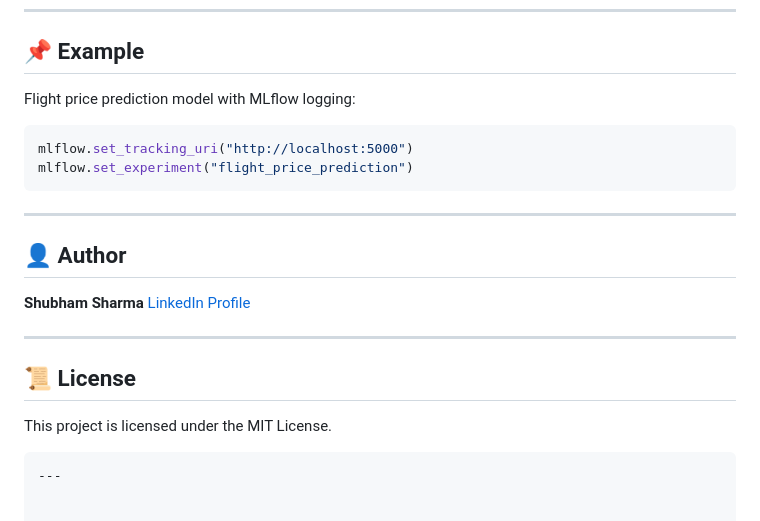
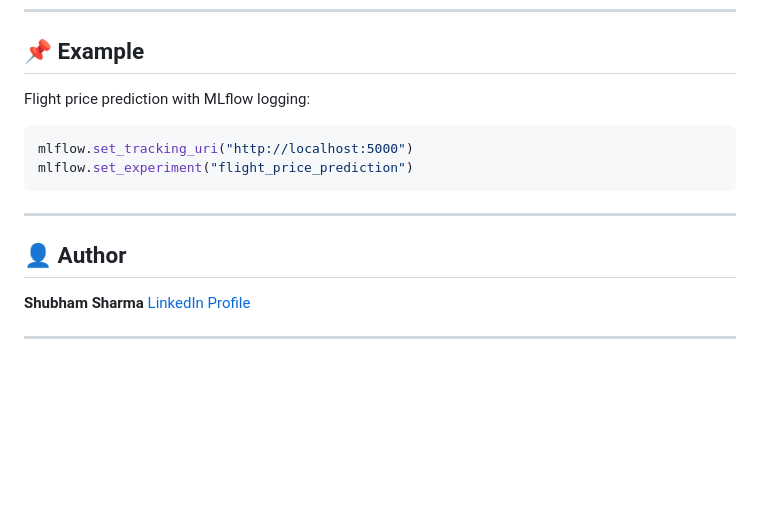
Before and after one commit to SHUBHAM01S2/Voyage_analytics, a Markdown page: README.md, the part around the change printed below. GitHub-like rendering; blank space fills up the shorter version.

````diff
--- a/README.md
+++ b/README.md
@@ -117,7 +122,7 @@ Access MLflow UI at: [http://localhost:5000](http://localhost:5000)
 
 ## 📌 Example
 
-Flight price prediction model with MLflow logging:
+Flight price prediction with MLflow logging:
 
 ```python
 mlflow.set_tracking_uri("http://localhost:5000")
@@ -132,10 +137,3 @@ mlflow.set_experiment("flight_price_prediction")
 [LinkedIn Profile](https://www.linkedin.com/in/shubham-sharma611/)
 
 ---
-
-## 📜 License
-
-This project is licensed under the MIT License.
-
-```
----
````
Also changed, not shown: other parts of README.md (+38 -33 lines).
